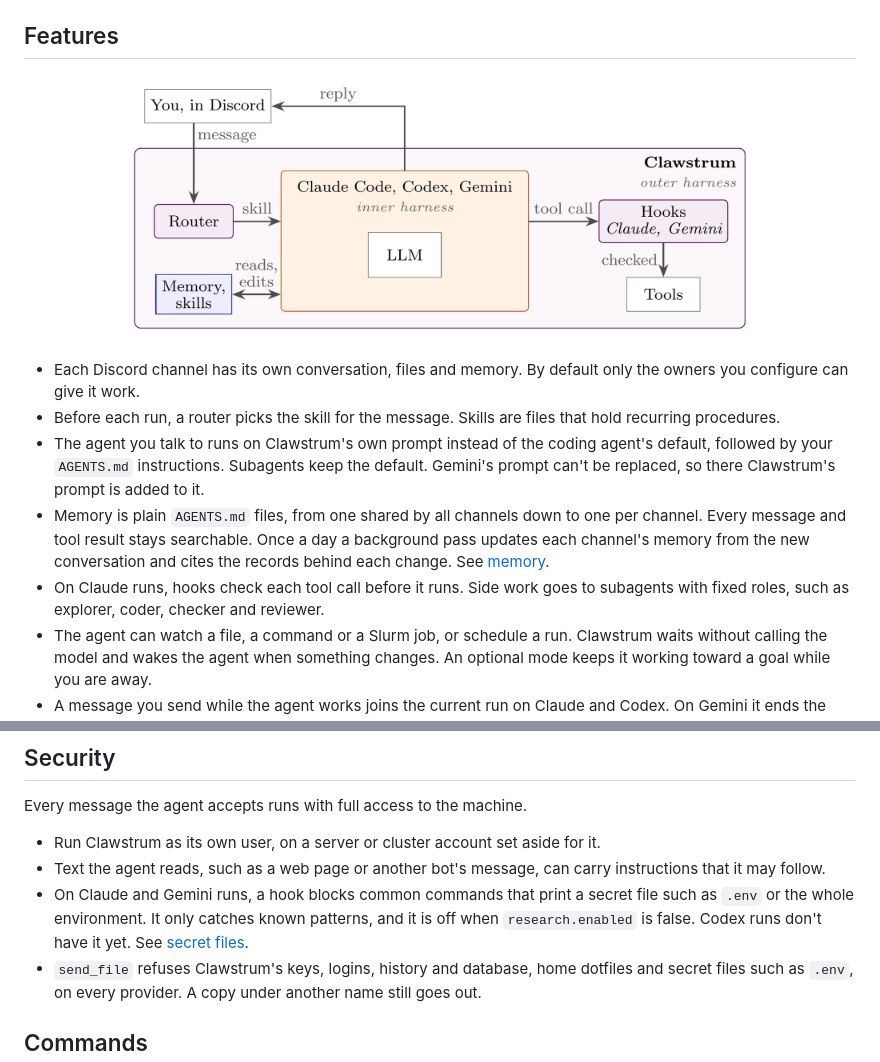
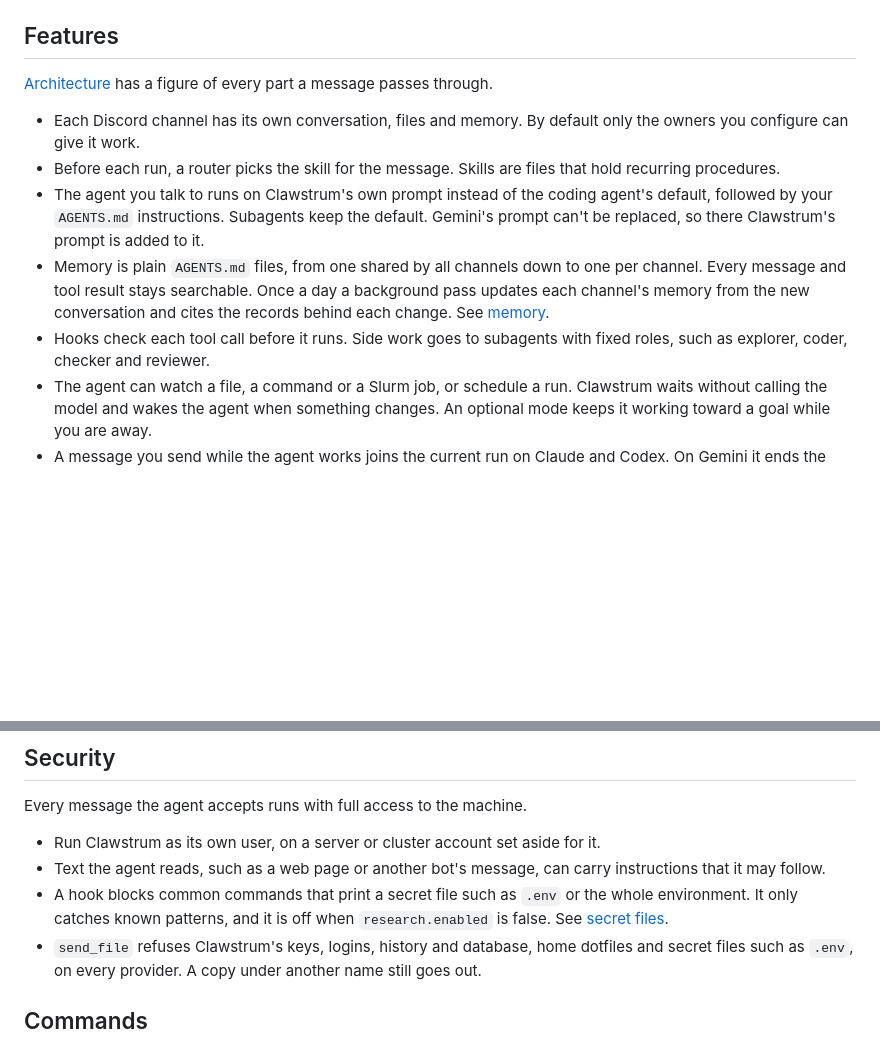
Before and after one commit to Clawstrum/Clawstrum, a Markdown page: README.md, 2 parts joined by grey strips. GitHub-like rendering; pictures changed too: docs/images/inside.png; blank space fills up the shorter version.

Commit message:
Docs: detailed harness figure in the architecture doc
The figure shows every part a message passes through: queue, history archive,
router and skills, memory, hooks, tools, subagents and timers. The README keeps
only the overview figure and links to it.

```diff
--- a/README.md
+++ b/README.md
@@ -37,15 +37,13 @@ Open the `main` channel. The agent writes first and asks about your field, your
 
 ## Features
 
-<p align="center">
-  <img src="docs/images/inside.png" width="640" alt="Inside one run: your message goes to a router that picks a skill, then to Claude Code, Codex or Gemini. The agent reads and edits its memory and skills. On Claude and Gemini runs, hooks check each tool call before it runs.">
-</p>
+[Architecture](docs/architecture.md) has a figure of every part a message passes through.
 
 - Each Discord channel has its own conversation, files and memory. By default only the owners you configure can give it work.
 - Before each run, a router picks the skill for the message. Skills are files that hold recurring procedures.
 - The agent you talk to runs on Clawstrum's own prompt instead of the coding agent's default, followed by your `AGENTS.md` instructions. Subagents keep the default. Gemini's prompt can't be replaced, so there Clawstrum's prompt is added to it.
 - Memory is plain `AGENTS.md` files, from one shared by all channels down to one per channel. Every message and tool result stays searchable. Once a day a background pass updates each channel's memory from the new conversation and cites the records behind each change. See [memory](docs/memory-lifecycle.md).
-- On Claude runs, hooks check each tool call before it runs. Side work goes to subagents with fixed roles, such as explorer, coder, checker and reviewer.
+- Hooks check each tool call before it runs. Side work goes to subagents with fixed roles, such as explorer, coder, checker and reviewer.
 - The agent can watch a file, a command or a Slurm job, or schedule a run. Clawstrum waits without calling the model and wakes the agent when something changes. An optional mode keeps it working toward a goal while you are away.
 - A message you send while the agent works joins the current run on Claude and Codex. On Gemini it ends the current turn and starts a new one with the same context. A message with a file attached always waits. See [live steering](docs/live-steering.md).
 - Research tools: literature search, paper retrieval with citation checks, Slurm jobs, and channel groups that share findings between related projects.
@@ -63,7 +61,7 @@ Every message the agent accepts runs with full access to the machine.
 
 - Run Clawstrum as its own user, on a server or cluster account set aside for it.
 - Text the agent reads, such as a web page or another bot's message, can carry instructions that it may follow.
-- On Claude and Gemini runs, a hook blocks common commands that print a secret file such as `.env` or the whole environment. It only catches known patterns, and it is off when `research.enabled` is false. Codex runs don't have it yet. See [secret files](docs/hooks-and-gates.md#secret-files).
+- A hook blocks common commands that print a secret file such as `.env` or the whole environment. It only catches known patterns, and it is off when `research.enabled` is false. See [secret files](docs/hooks-and-gates.md#secret-files).
 - `send_file` refuses Clawstrum's keys, logins, history and database, home dotfiles and secret files such as `.env`, on every provider. A copy under another name still goes out.
 
 ## Commands
```
Also changed, not shown: docs/architecture.md (+4 -0 lines).
